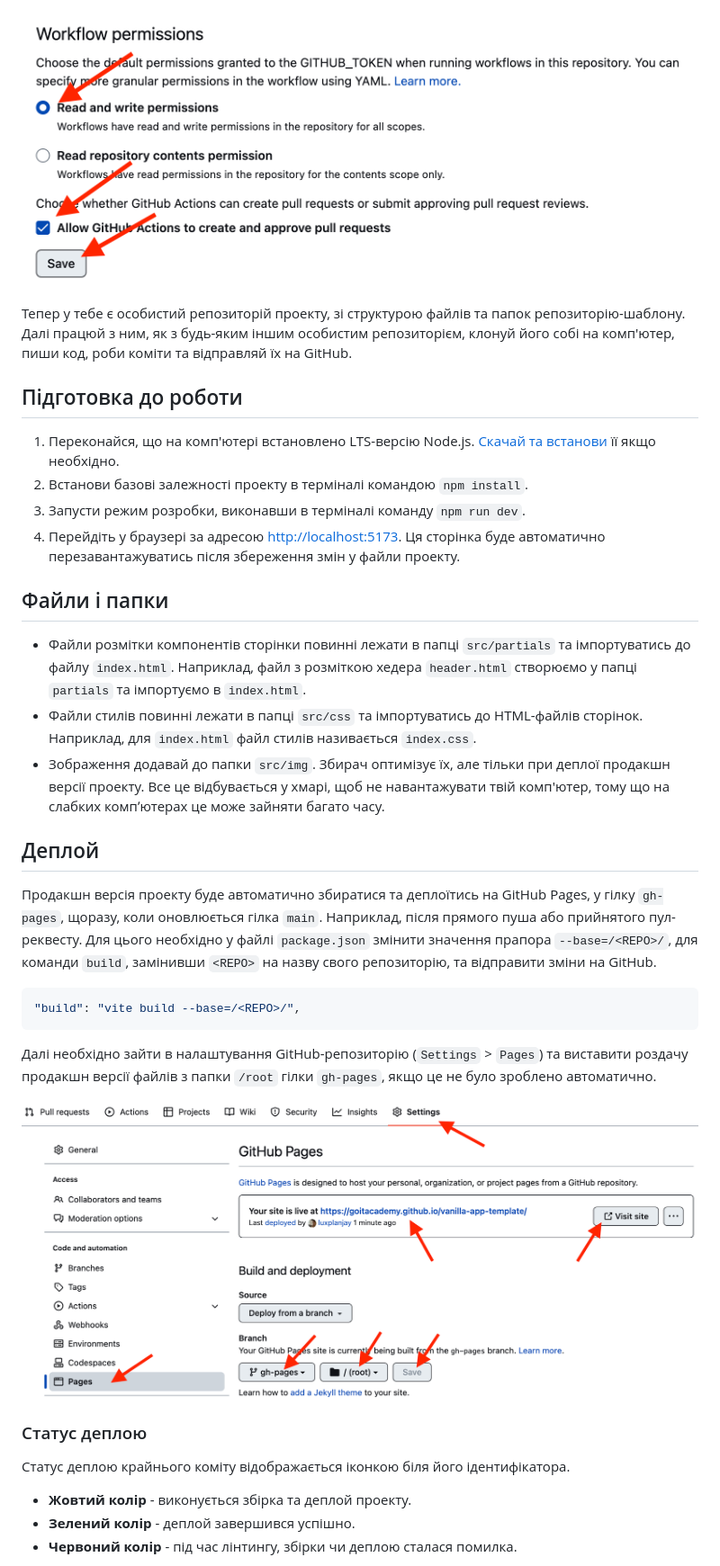
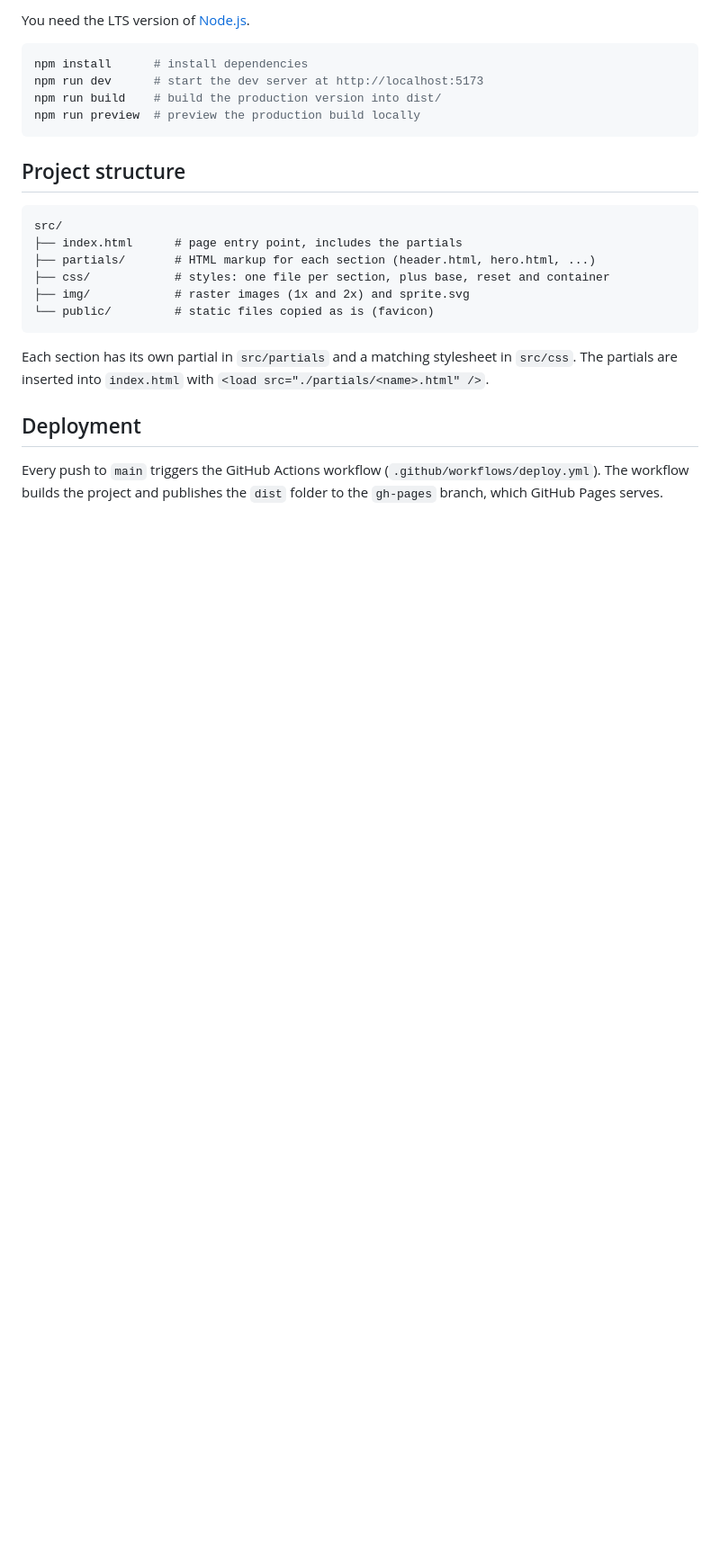
Before and after one commit to Olesiap/wild_sketch, a Markdown page: README.md, the part around one of its changes. Shown at 90% size. Rendered like a GitHub page; blank space fills up the shorter version.

````diff
--- a/README.md
+++ b/README.md
@@ -29,56 +57,31 @@
 
-![Settings GitHub Actions permissions step 2](./assets/gh-actions-perm-2.png)
+You need the LTS version of [Node.js](https://nodejs.org/).
 
-Тепер у тебе є особистий репозиторій проекту, зі структурою файлів та папок
-репозиторію-шаблону. Далі працюй з ним, як з будь-яким іншим особистим
-репозиторієм, клонуй його собі на комп'ютер, пиши код, роби коміти та відправляй
-їх на GitHub.
-
-## Підготовка до роботи
-
-1. Переконайся, що на комп'ютері встановлено LTS-версію Node.js.
-   [Скачай та встанови](https://nodejs.org/en/) її якщо необхідно.
-2. Встанови базові залежності проекту в терміналі командою `npm install`.
-3. Запусти режим розробки, виконавши в терміналі команду `npm run dev`.
-4. Перейдіть у браузері за адресою
-   [http://localhost:5173](http://localhost:5173). Ця сторінка буде автоматично
-   перезавантажуватись після збереження змін у файли проекту.
-
-## Файли і папки
-
-- Файли розмітки компонентів сторінки повинні лежати в папці `src/partials` та
-  імпортуватись до файлу `index.html`. Наприклад, файл з розміткою хедера
-  `header.html` створюємо у папці `partials` та імпортуємо в `index.html`.
-- Файли стилів повинні лежати в папці `src/css` та імпортуватись до HTML-файлів
-  сторінок. Наприклад, для `index.html` файл стилів називається `index.css`.
-- Зображення додавай до папки `src/img`. Збирач оптимізує їх, але тільки при
-  деплої продакшн версії проекту. Все це відбувається у хмарі, щоб не
-  навантажувати твій комп'ютер, тому що на слабких компʼютерах це може зайняти
-  багато часу.
-
-## Деплой
-
-Продакшн версія проекту буде автоматично збиратися та деплоїтись на GitHub
-Pages, у гілку `gh-pages`, щоразу, коли оновлюється гілка `main`. Наприклад,
-після прямого пуша або прийнятого пул-реквесту. Для цього необхідно у файлі
-`package.json` змінити значення прапора `--base=/<REPO>/`, для команди `build`,
-замінивши `<REPO>` на назву свого репозиторію, та відправити зміни на GitHub.
-
-```json
-"build": "vite build --base=/<REPO>/",
+```bash
+npm install      # install dependencies
+npm run dev      # start the dev server at http://localhost:5173
+npm run build    # build the production version into dist/
+npm run preview  # preview the production build locally
 ```
 
-Далі необхідно зайти в налаштування GitHub-репозиторію (`Settings` > `Pages`) та
-виставити роздачу продакшн версії файлів з папки `/root` гілки `gh-pages`, якщо
-це не було зроблено автоматично.
+## Project structure
 
-![GitHub Pages settings](./assets/repo-settings.png)
+```
+src/
+├── index.html      # page entry point, includes the partials
+├── partials/       # HTML markup for each section (header.html, hero.html, ...)
+├── css/            # styles: one file per section, plus base, reset and container
+├── img/            # raster images (1x and 2x) and sprite.svg
+└── public/         # static files copied as is (favicon)
+```
 
-### Статус деплою
+Each section has its own partial in `src/partials` and a matching stylesheet in
+`src/css`. The partials are inserted into `index.html` with
+`<load src="./partials/<name>.html" />`.
 
-Статус деплою крайнього коміту відображається іконкою біля його ідентифікатора.
+## Deployment
 
-- **Жовтий колір** - виконується збірка та деплой проекту.
-- **Зелений колір** - деплой завершився успішно.
-- **Червоний колір** - під час лінтингу, збірки чи деплою сталася помилка.
+Every push to `main` triggers the GitHub Actions workflow
+(`.github/workflows/deploy.yml`). The workflow builds the project and publishes
+the `dist` folder to the `gh-pages` branch, which GitHub Pages serves.
 
````
Also changed, not shown: other parts of README.md (+49 -48 lines).
